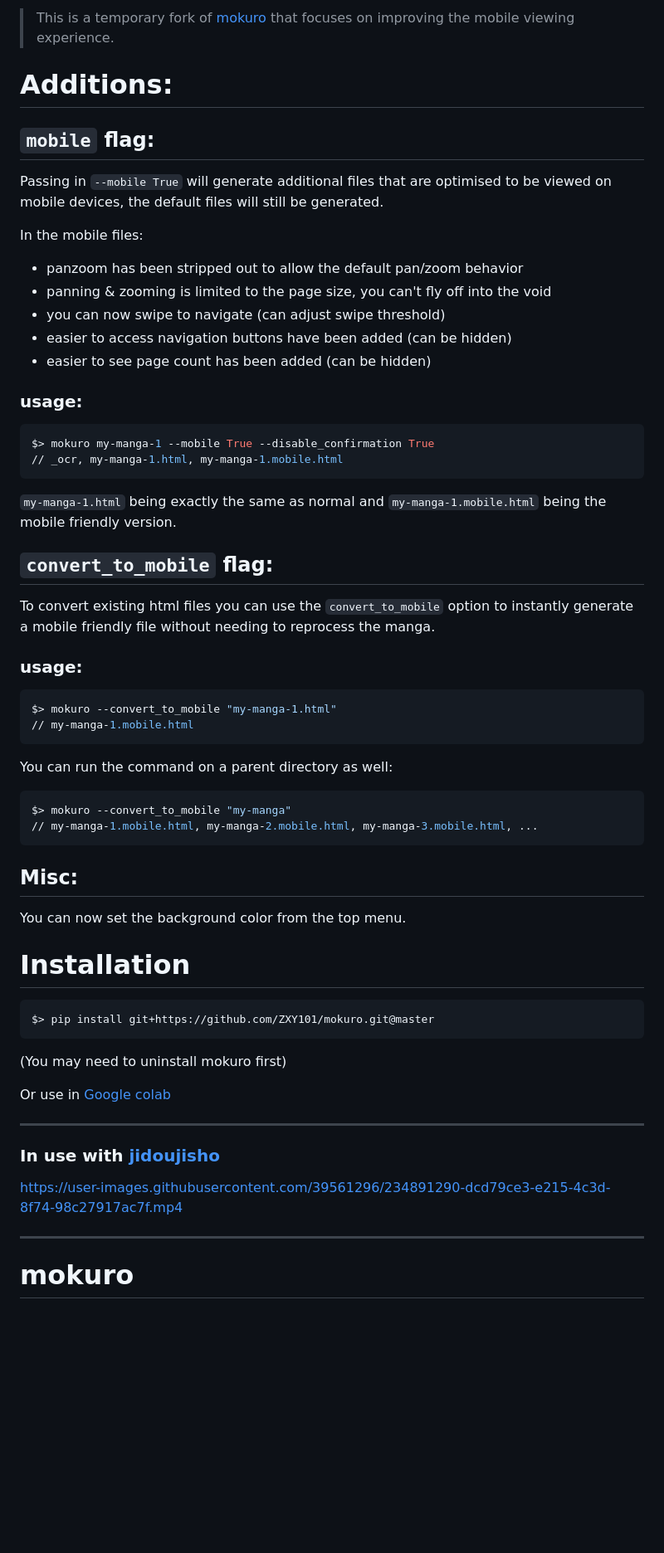
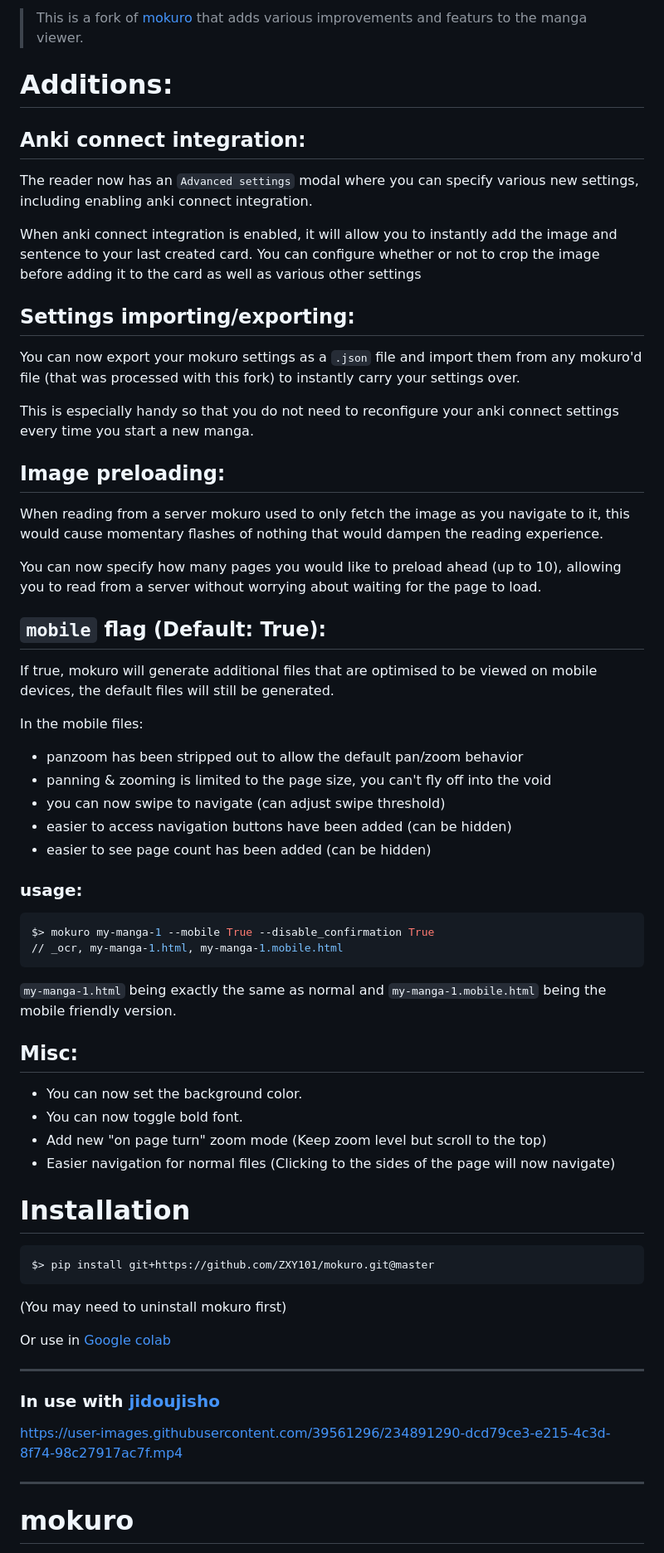
Before and after one commit to kha-white/mokuro, a Markdown page: README.md, the part around the change. Shown: that part at 83% size. Rendered like a GitHub page; blank space fills up the shorter version.

````diff
--- a/README.md
+++ b/README.md
@@ -1,10 +1,31 @@
-> This is a temporary fork of [mokuro](https://github.com/kha-white/mokuro) that focuses on improving the mobile viewing experience.
+> This is a fork of [mokuro](https://github.com/kha-white/mokuro) that adds various improvements and featurs to the manga viewer.
 
 # Additions:
-## `mobile` flag:
-Passing in `--mobile True` will generate additional files that are optimised to be viewed on mobile devices, the default files will still be generated.
+
+## Anki connect integration:
+
+The reader now has an `Advanced settings` modal where you can specify various new settings, including enabling anki connect integration.
+
+When anki connect integration is enabled, it will allow you to instantly add the image and sentence to your last created card. You can configure whether or not to crop the image before adding it to the card as well as various other settings
+
+## Settings importing/exporting:
+
+You can now export your mokuro settings as a `.json` file and import them from any mokuro'd file (that was processed with this fork) to instantly carry your settings over.
+
+This is especially handy so that you do not need to reconfigure your anki connect settings every time you start a new manga.
+
+## Image preloading:
+
+When reading from a server mokuro used to only fetch the image as you navigate to it, this would cause momentary flashes of nothing that would dampen the reading experience.
+
+You can now specify how many pages you would like to preload ahead (up to 10), allowing you to read from a server without worrying about waiting for the page to load.
+
+## `mobile` flag (Default: True):
+
+If true, mokuro will generate additional files that are optimised to be viewed on mobile devices, the default files will still be generated.
 
 In the mobile files:
+
 - panzoom has been stripped out to allow the default pan/zoom behavior
 - panning & zooming is limited to the page size, you can't fly off into the void
 - you can now swipe to navigate (can adjust swipe threshold)
@@ -12,44 +33,39 @@ In the mobile files:
 - easier to see page count has been added (can be hidden)
 
 ### usage:
+
 ```bash
 $> mokuro my-manga-1 --mobile True --disable_confirmation True
 // _ocr, my-manga-1.html, my-manga-1.mobile.html
 ```
+
 `my-manga-1.html` being exactly the same as normal and `my-manga-1.mobile.html` being the mobile friendly version.
 
-## `convert_to_mobile` flag:
-To convert existing html files you can use the `convert_to_mobile` option to instantly generate a mobile friendly file without needing to reprocess the manga.
+## Misc:
 
-### usage:
-```bash
-$> mokuro --convert_to_mobile "my-manga-1.html"
-// my-manga-1.mobile.html
-```
-You can run the command on a parent directory as well:
-```bash
-$> mokuro --convert_to_mobile "my-manga"
-// my-manga-1.mobile.html, my-manga-2.mobile.html, my-manga-3.mobile.html, ...
-```
-
-
-## Misc:
-You can now set the background color from the top menu.
+- You can now set the background color.
+- You can now toggle bold font.
+- Add new "on page turn" zoom mode (Keep zoom level but scroll to the top)
+- Easier navigation for normal files (Clicking to the sides of the page will now navigate)
 
 # Installation
+
 ```bash
 $> pip install git+https://github.com/ZXY101/mokuro.git@master
 ```
+
 (You may need to uninstall mokuro first)
 
 Or use in [Google colab](https://colab.research.google.com/drive/1i2ESDMmqwjpnOQQZx3vKP8Pd8R_Gtz4W?usp=sharing)
 
-------
+---
 
 ### In use with [jidoujisho](https://github.com/lrorpilla/jidoujisho)
+
 https://user-images.githubusercontent.com/39561296/234891290-dcd79ce3-e215-4c3d-8f74-98c27917ac7f.mp4
 
-------
+---
+
 # mokuro
 
 Read Japanese manga with selectable text inside a browser.
````
